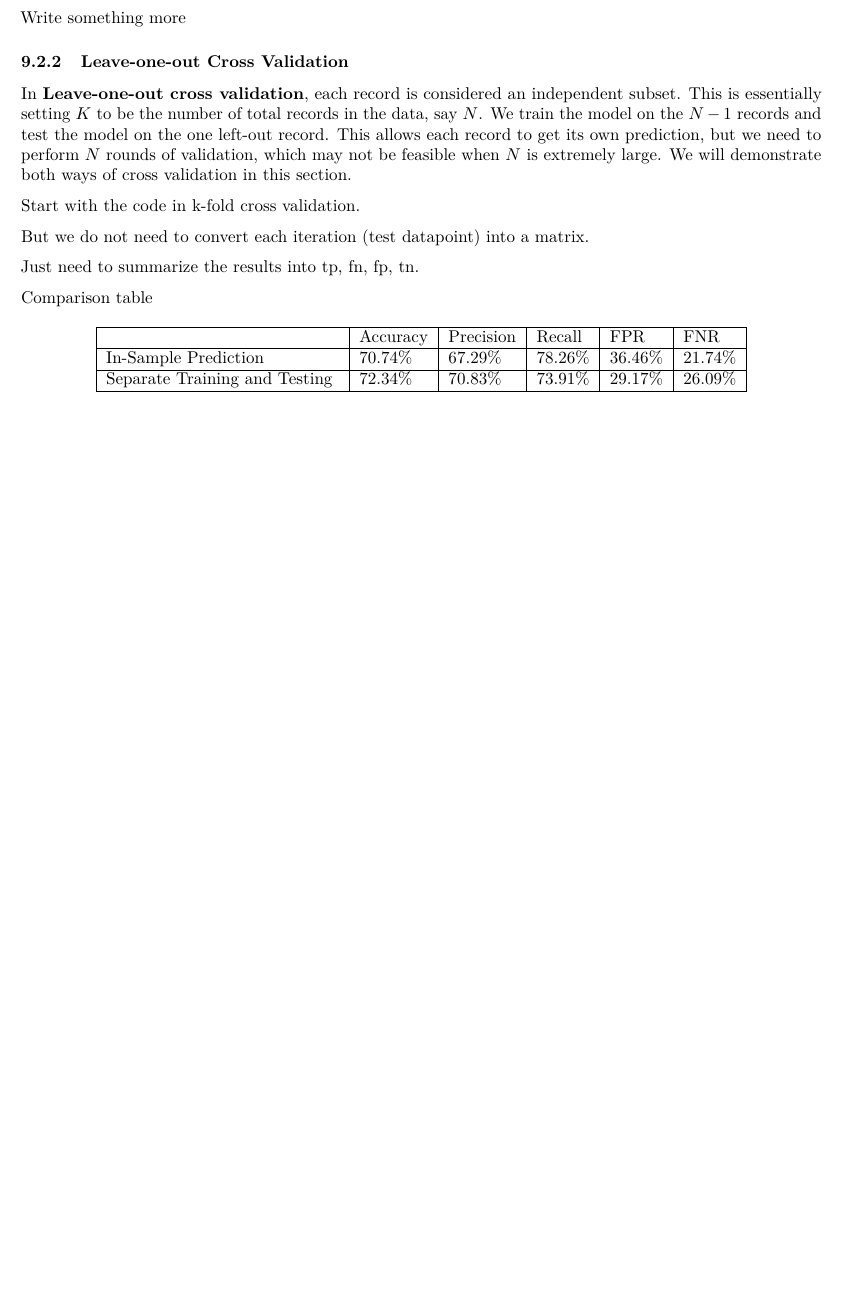
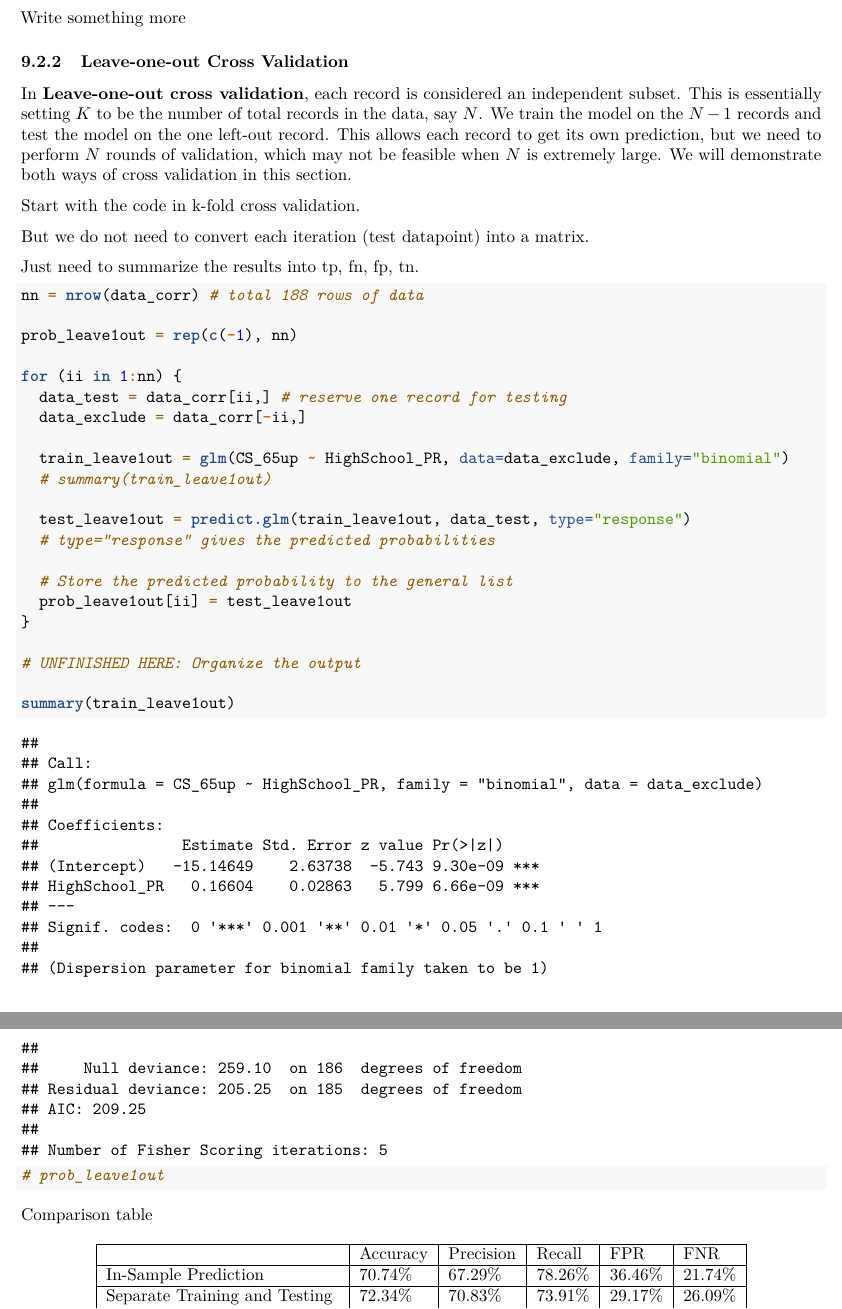
Before and after one commit to star1327p/Exam-Scores-PTT, an R Markdown document (PTT_Analysis_of_Test_Scores_Unfinished.Rmd): part of page 42 of 44 before the commit and two parts of pages 42 and 43 of 44 after it, the two joined at a grey line, cut so that both start at the same text, the shorter picture padded with empty space. Rendered offline with R 4.5, knitr and Pandoc, then LaTeX, with nearby package versions.

Commit message:
initial code for leave-one-out cross validation

````diff
--- a/PTT_Analysis_of_Test_Scores_Unfinished.Rmd
+++ b/PTT_Analysis_of_Test_Scores_Unfinished.Rmd
@@ -564,9 +564,35 @@ But we do not need to convert each iteration (test datapoint) into a matrix.
 
 Just need to summarize the results into tp, fn, fp, tn.
 
+```{r leave-one-out}
+nn = nrow(data_corr) # total 188 rows of data
+
+prob_leave1out = rep(c(-1), nn)
+
+for (ii in 1:nn) {
+  data_test = data_corr[ii,] # reserve one record for testing
+  data_exclude = data_corr[-ii,]
+
+  train_leave1out = glm(CS_65up ~ HighSchool_PR, data=data_exclude, family="binomial")
+  # summary(train_leave1out)
+
+  test_leave1out = predict.glm(train_leave1out, data_test, type="response")
+  # type="response" gives the predicted probabilities
+
+  # Store the predicted probability to the general list
+  prob_leave1out[ii] = test_leave1out
+}
+
+# UNFINISHED HERE: Organize the output
+
+summary(train_leave1out)
+
+# prob_leave1out
+```
+
 Comparison table
 
-\begin{table}[h]
+\begin{table}[ht]
     \centering
     \begin{tabular}{|l|l|l|l|l|l|}
     \hline
````
Also changed, not shown: PTT_Analysis_of_Test_Scores_Unfinished.pdf, PTT_Analysis_of_Test_Scores_Unfinished.Rmd (2 more changed lines).
